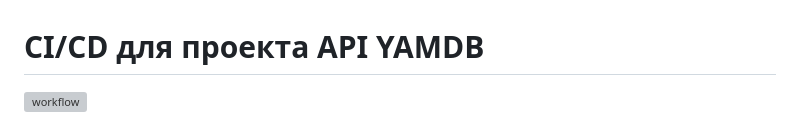
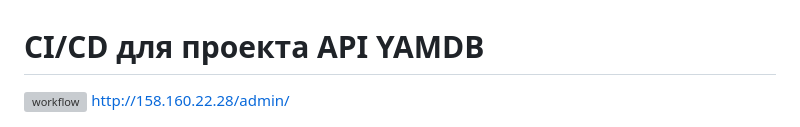
Before and after one commit to Diana-Verevkina/yamdb_final, a Markdown page: README.md, the part around the change. GitHub-like rendering; grey boxes are pictures that could not be loaded.

Commit message:
review 1

```diff
--- a/README.md
+++ b/README.md
@@ -1,6 +1,7 @@
 # CI/CD для проекта API YAMDB
 
 ![workflow](https://github.com/Diana-Verevkina/yamdb_final/actions/workflows/yamdb_workflow.yml/badge.svg)
+http://158.160.22.28/admin/
 
  <img src="img.png" style="height: 180pt">
 
```
